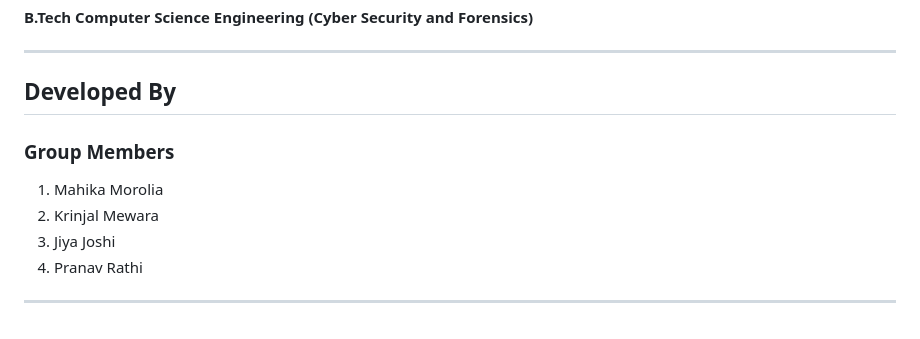
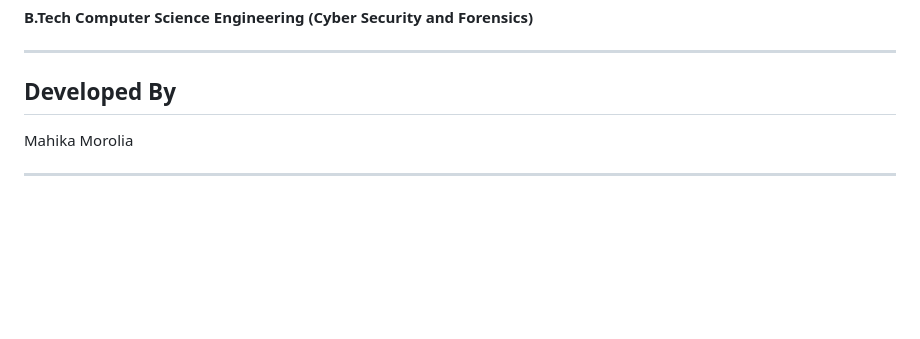
Before and after one commit to Mahi0510/PBL-2-Mini-Project, a Markdown page: README.md, the part around the change. GitHub-like rendering; blank space fills up the shorter version.

```diff
--- a/README.md
+++ b/README.md
@@ -239,12 +239,7 @@ for the academic curriculum of
 ---
 
 ## Developed By
+Mahika Morolia
 
-### Group Members
-
-1. Mahika Morolia
-2. Krinjal Mewara
-3. Jiya Joshi
-4. Pranav Rathi
 
 ---
```
